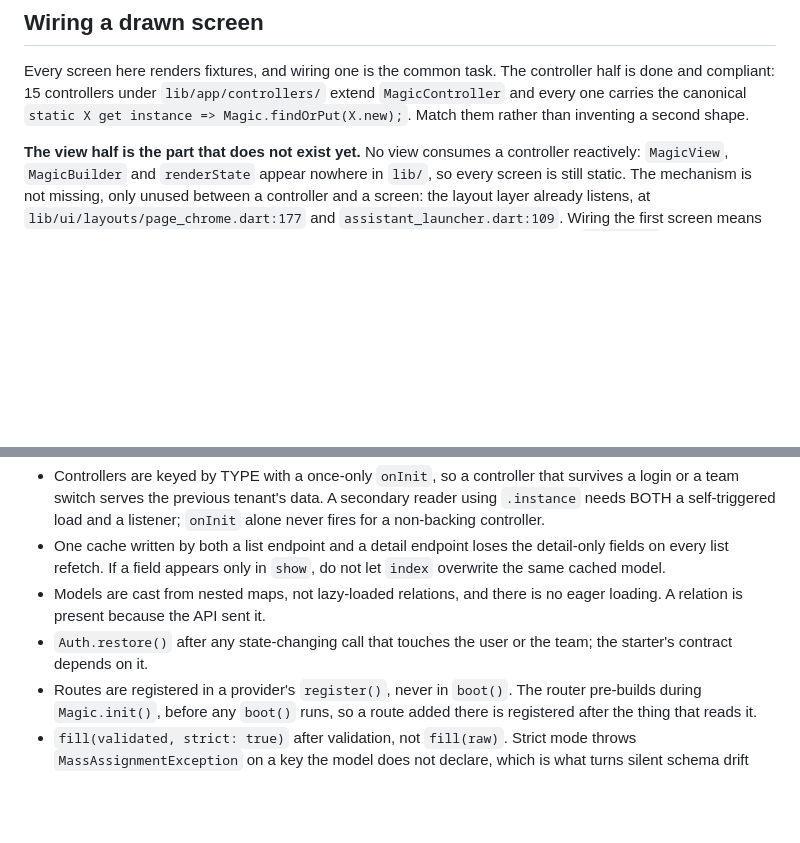
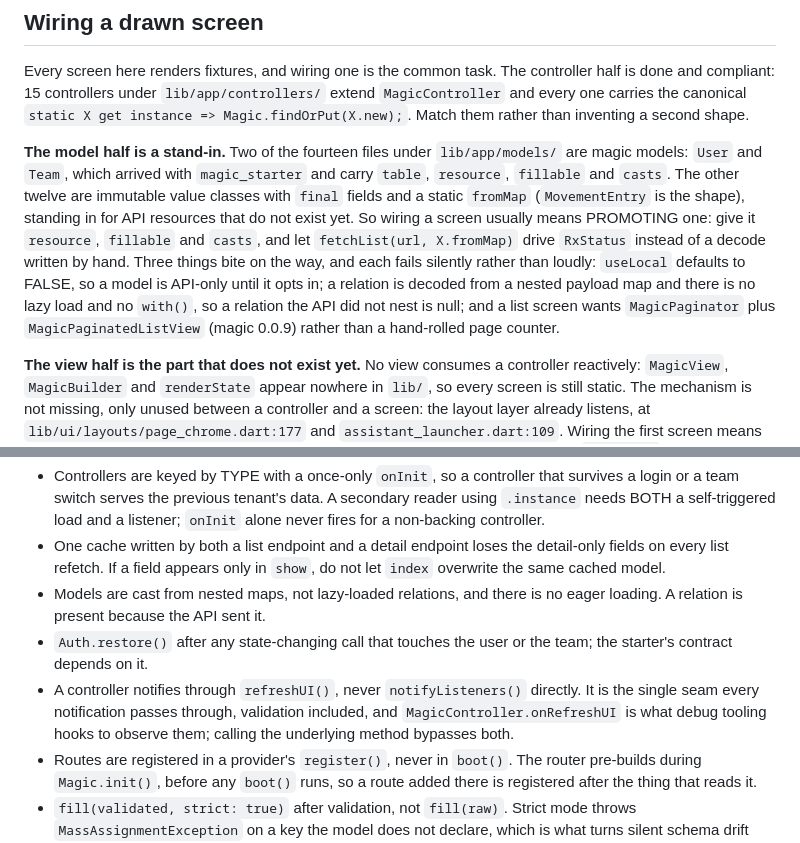
Before and after one commit to anilcancakir/depools, a Markdown page: .claude/rules/flutter-app.md, 2 parts joined by grey strips. GitHub-like rendering; blank space fills up the shorter version.

```diff
--- a/.claude/rules/flutter-app.md
+++ b/.claude/rules/flutter-app.md
@@ -20,6 +20,8 @@ Applies to `lib/` and `test/`. Colours, the component folder contract and the an
 
 Every screen here renders fixtures, and wiring one is the common task. The controller half is done and compliant: 15 controllers under `lib/app/controllers/` extend `MagicController` and every one carries the canonical `static X get instance => Magic.findOrPut(X.new);`. Match them rather than inventing a second shape.
 
+**The model half is a stand-in.** Two of the fourteen files under `lib/app/models/` are magic models: `User` and `Team`, which arrived with `magic_starter` and carry `table`, `resource`, `fillable` and `casts`. The other twelve are immutable value classes with `final` fields and a static `fromMap` (`MovementEntry` is the shape), standing in for API resources that do not exist yet. So wiring a screen usually means PROMOTING one: give it `resource`, `fillable` and `casts`, and let `fetchList(url, X.fromMap)` drive `RxStatus` instead of a decode written by hand. Three things bite on the way, and each fails silently rather than loudly: `useLocal` defaults to FALSE, so a model is API-only until it opts in; a relation is decoded from a nested payload map and there is no lazy load and no `with()`, so a relation the API did not nest is null; and a list screen wants `MagicPaginator` plus `MagicPaginatedListView` (magic 0.0.9) rather than a hand-rolled page counter.
+
 **The view half is the part that does not exist yet.** No view consumes a controller reactively: `MagicView`, `MagicBuilder` and `renderState` appear nowhere in `lib/`, so every screen is still static. The mechanism is not missing, only unused between a controller and a screen: the layout layer already listens, at `lib/ui/layouts/page_chrome.dart:177` and `assistant_launcher.dart:109`. Wiring the first screen means choosing that shape, so choose the framework's: resolve through the container (the `.instance` accessor already does) and render the four states from one source with `renderState` or `MagicBuilder`, rather than hand-rolling a `FutureBuilder` per section. Passing a controller through a view's constructor is the one shape to avoid, because nothing then resets it between tests.
 
 - A controller is a `ChangeNotifier` resolved from the container, with `MagicStateMixin` carrying `RxStatus` so the view renders loading, empty, error and loaded from one source.
@@ -33,6 +35,7 @@ Every screen here renders fixtures, and wiring one is the common task. The contr
 - One cache written by both a list endpoint and a detail endpoint loses the detail-only fields on every list refetch. If a field appears only in `show`, do not let `index` overwrite the same cached model.
 - Models are cast from nested maps, not lazy-loaded relations, and there is no eager loading. A relation is present because the API sent it.
 - `Auth.restore()` after any state-changing call that touches the user or the team; the starter's contract depends on it.
+- A controller notifies through `refreshUI()`, never `notifyListeners()` directly. It is the single seam every notification passes through, validation included, and `MagicController.onRefreshUI` is what debug tooling hooks to observe them; calling the underlying method bypasses both.
 - Routes are registered in a provider's `register()`, never in `boot()`. The router pre-builds during `Magic.init()`, before any `boot()` runs, so a route added there is registered after the thing that reads it.
 - `fill(validated, strict: true)` after validation, not `fill(raw)`. Strict mode throws `MassAssignmentException` on a key the model does not declare, which is what turns silent schema drift into a failure you can read.
 - Authorisation goes through `authorize('ability')` in the controller rather than a hand-rolled `if (!Gate.allows(...))`. Either way it is ADVISORY: `Gate` runs on the client, and the backend re-authorizes every write.
```
Also changed, not shown: .github/instructions/flutter-app.instructions.md (+3 -0 lines).
